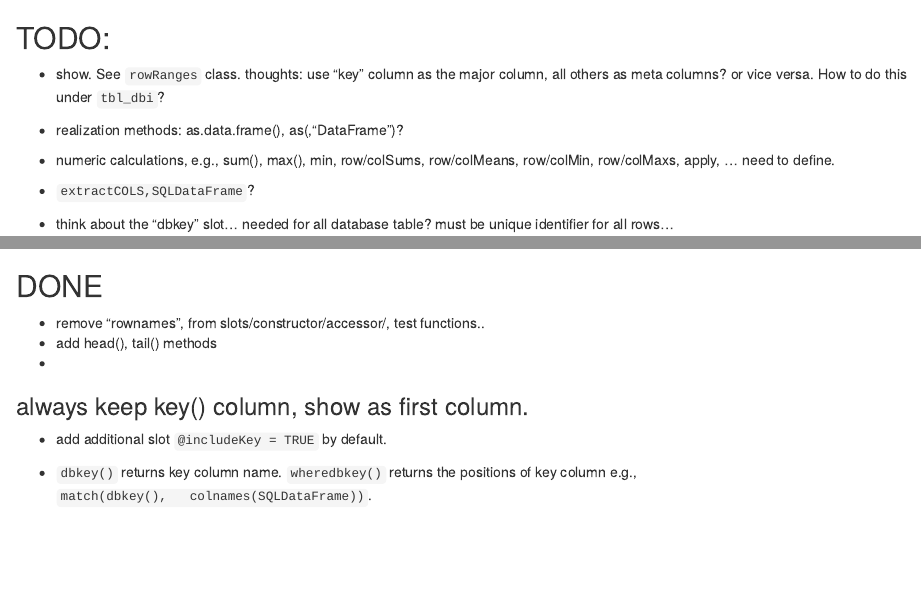
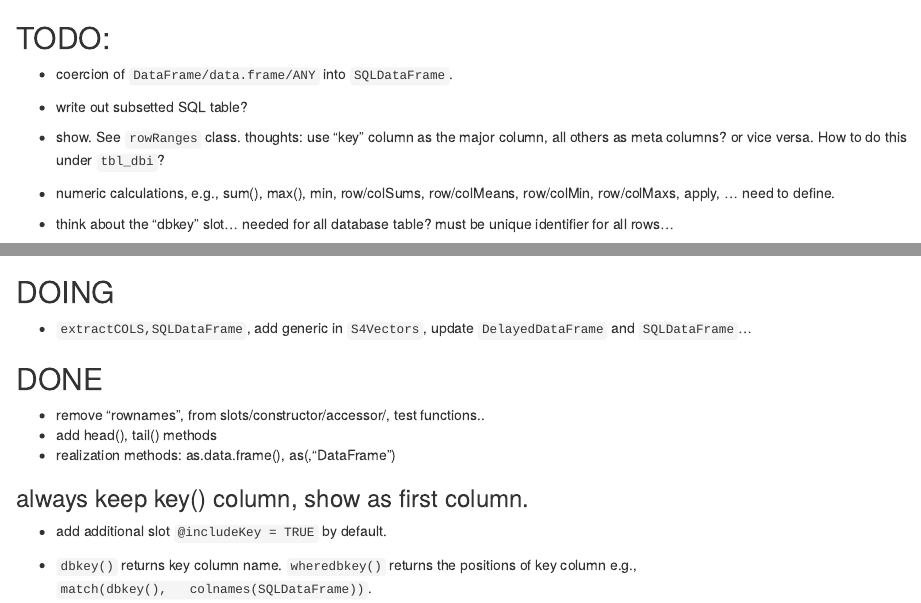
Before and after one commit to Bioconductor/SQLDataFrame, an R Markdown document (inst/todo.Rmd): the page in a window 1100 px wide, from its top, and a second part further down, joined at a grey line. Rendered offline with R 4.5, knitr and Pandoc, with nearby package versions.

Commit message:
added coerce(SQLDataFrame, DataFrame), updates of documentation

```diff
--- a/inst/todo.Rmd
+++ b/inst/todo.Rmd
@@ -1,14 +1,15 @@
 ## TODO:
+
+- coercion of `DataFrame/data.frame/ANY` into `SQLDataFrame`.
+- write out subsetted SQL table?
 
 -  show. See `rowRanges` class.
   thoughts: use "key" column as the major column, all others as meta
   columns? or vice versa. How to do this under `tbl_dbi`?
-- realization methods: as.data.frame(), as(,"DataFrame")?
 
 - numeric calculations, e.g., sum(), max(), min, row/colSums,
   row/colMeans, row/colMin, row/colMaxs, apply, ... need to define.
 
-- `extractCOLS,SQLDataFrame`?
 - think about the "dbkey" slot... needed for all database table? must
   be unique identifier for all rows...
 - left_join, reordering... `rbind,SQLDataFrame`? Maybe not, now one
@@ -22,9 +23,12 @@
+## DOING
+- `extractCOLS,SQLDataFrame`, add generic in `S4Vectors`, update
+  `DelayedDataFrame` and `SQLDataFrame`...
 
 ## DONE
 
 - remove "rownames", from slots/constructor/accessor/, test functions..
 - add head(), tail() methods
--
+- realization methods: as.data.frame(), as(,"DataFrame")
 
 ### always keep key() column, show as first column.
 - add additional slot `@includeKey = TRUE` by default.
```
Also changed, not shown: R/SQLDataFrame-class.R (+26 -25 lines), inst/todo.Rmd (2 more changed lines), 2 other files.
